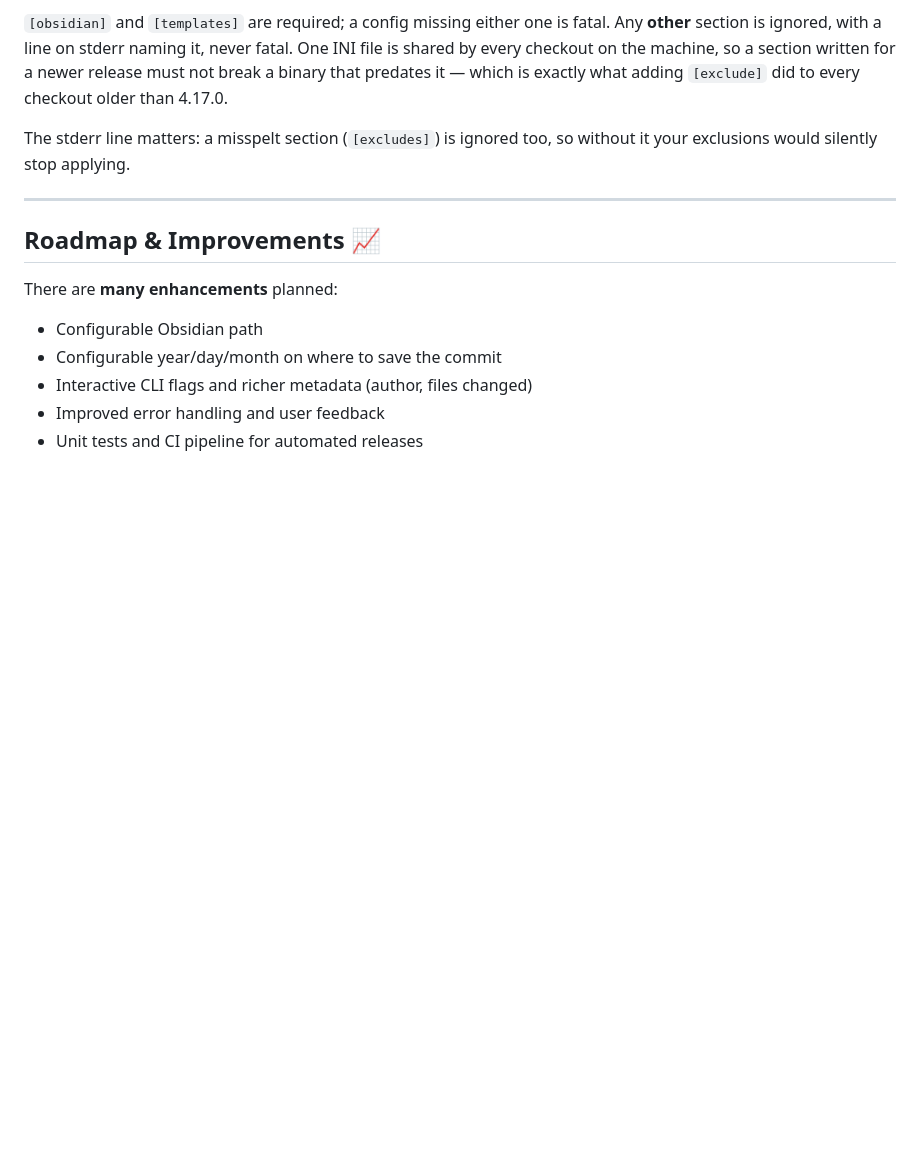
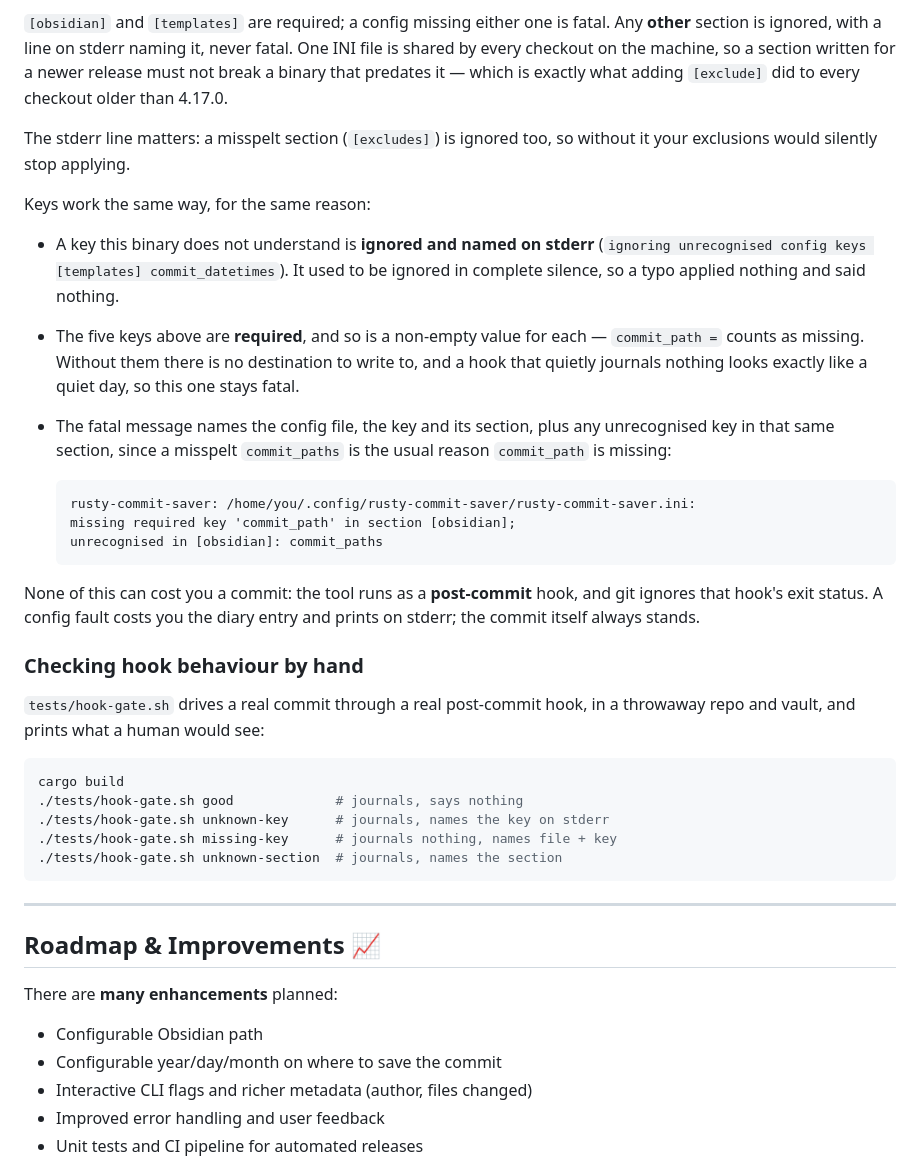
Before and after one commit to chess-seventh/rusty-commit-saver, a Markdown page: README.md, the part around the change. GitHub-like rendering; blank space fills up the shorter version.

Commit message:
docs(readme): document how unrecognised ini keys are handled
- state the key rules beside the section rules they mirror: unknown keys
  are named on stderr, required keys stay fatal, a blank value counts as
  missing
- show the fatal message, so the shape of it is the documented contract
- say plainly that no config fault can cost a commit, since the tool runs
  post-commit and git ignores that exit status
- point at the hook gate script for checking the behaviour by hand

Co-Authored-By: Vulcan <chess7th@pm.me>

````diff
--- a/README.md
+++ b/README.md
@@ -139,6 +139,42 @@ exactly what adding `[exclude]` did to every checkout older than 4.17.0.
 The stderr line matters: a misspelt section (`[excludes]`) is ignored too, so
 without it your exclusions would silently stop applying.
 
+Keys work the same way, for the same reason:
+
+- A key this binary does not understand is **ignored and named on stderr**
+  (`ignoring unrecognised config keys [templates] commit_datetimes`). It used to
+  be ignored in complete silence, so a typo applied nothing and said nothing.
+- The five keys above are **required**, and so is a non-empty value for each —
+  `commit_path =` counts as missing. Without them there is no destination to
+  write to, and a hook that quietly journals nothing looks exactly like a quiet
+  day, so this one stays fatal.
+- The fatal message names the config file, the key and its section, plus any
+  unrecognised key in that same section, since a misspelt `commit_paths` is the
+  usual reason `commit_path` is missing:
+
+  ```text
+  rusty-commit-saver: /home/you/.config/rusty-commit-saver/rusty-commit-saver.ini:
+  missing required key 'commit_path' in section [obsidian];
+  unrecognised in [obsidian]: commit_paths
+  ```
+
+None of this can cost you a commit: the tool runs as a **post-commit** hook, and
+git ignores that hook's exit status. A config fault costs you the diary entry
+and prints on stderr; the commit itself always stands.
+
+### Checking hook behaviour by hand
+
+`tests/hook-gate.sh` drives a real commit through a real post-commit hook, in a
+throwaway repo and vault, and prints what a human would see:
+
+```bash
+cargo build
+./tests/hook-gate.sh good             # journals, says nothing
+./tests/hook-gate.sh unknown-key      # journals, names the key on stderr
+./tests/hook-gate.sh missing-key      # journals nothing, names file + key
+./tests/hook-gate.sh unknown-section  # journals, names the section
+```
+
 ---
 
 ## Roadmap & Improvements 📈
````
